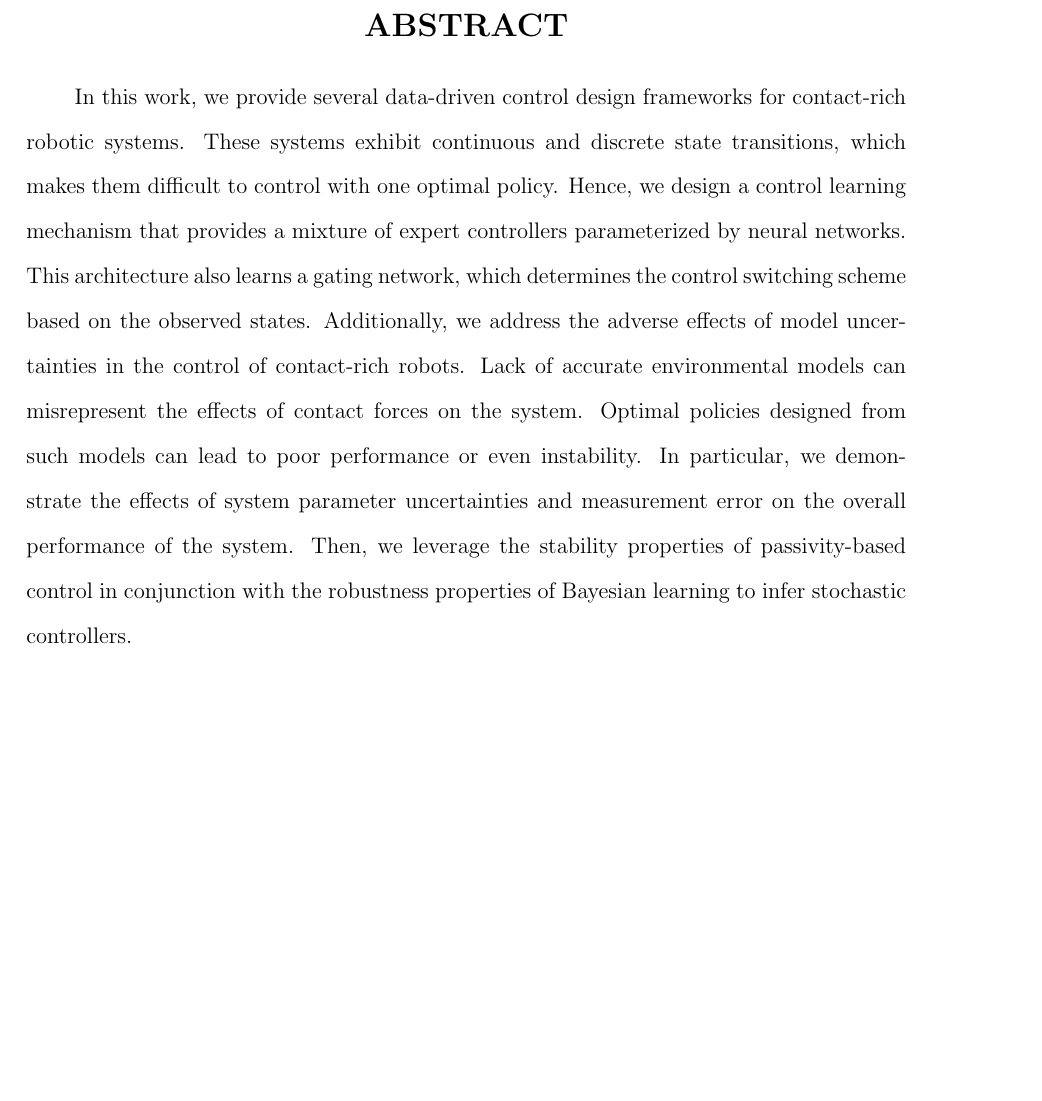
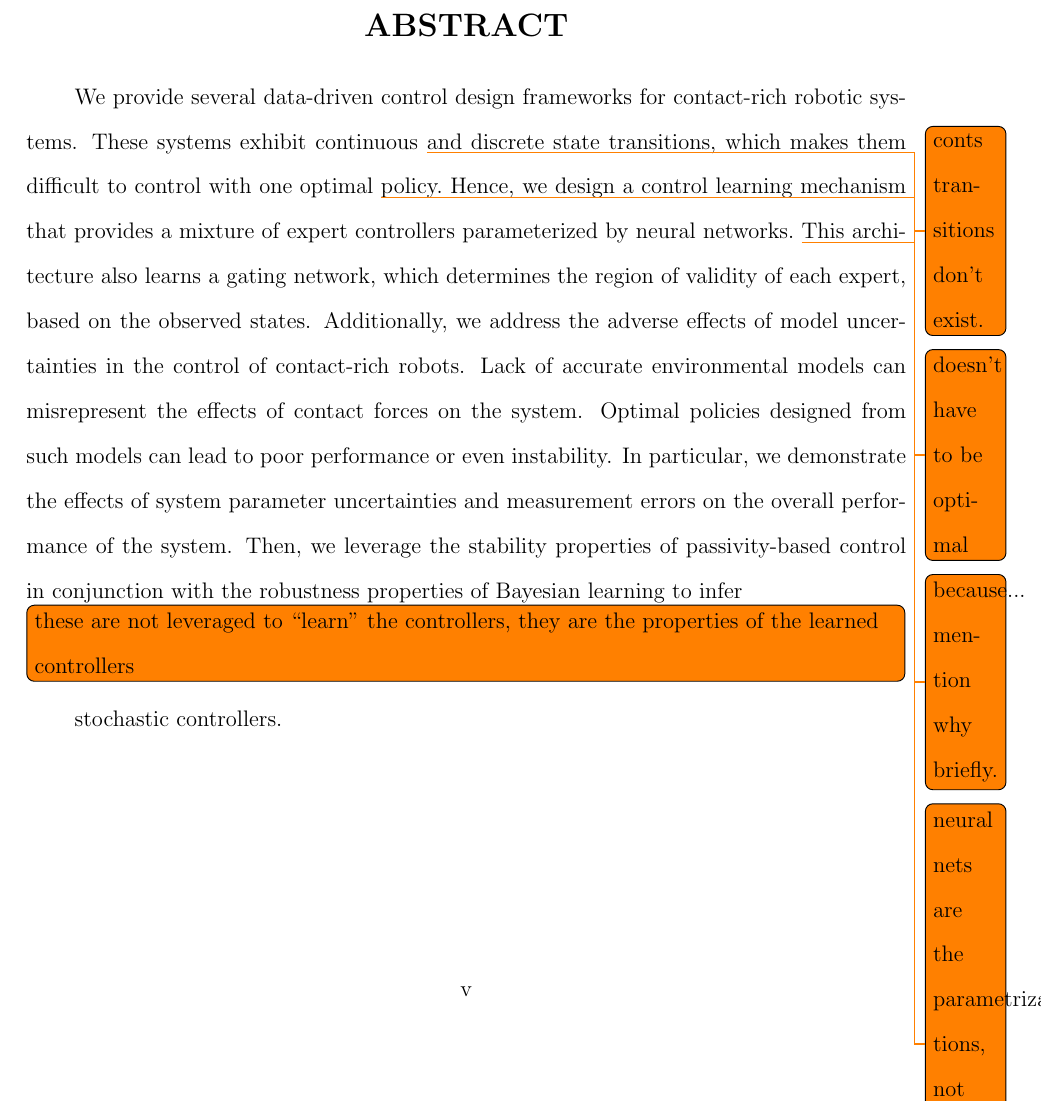
Before and after one commit to nardosashenafi/dissertation, a LaTeX thesis (TeX/src/root.tex, which reads TeX/src/contents/abstract.tex): part of page 3 of 101, cut so that both start at the same text, the shorter picture padded with empty space. Compiled offline with pdfLaTeX.

Commit message:
abstract worked on

```diff
--- a/TeX/src/contents/abstract.tex
+++ b/TeX/src/contents/abstract.tex
@@ -1,17 +1,19 @@
 \chapter*{Abstract}
 \addcontentsline{toc}{chapter}{Abstract}
 
-In this work, we provide several data-driven control design frameworks for
-contact-rich robotic systems.
+We provide several data-driven control design frameworks for contact-rich
+robotic systems.
 %
-These systems exhibit continuous and discrete state transitions, which makes
-them difficult to control with one optimal policy.
+These systems exhibit continuous~\todo{conts transitions don't exist.} and discrete state transitions, which makes
+them difficult to control with one optimal~\todo{doesn't have to be optimal}
+policy.~\todo{because... mention why briefly.}
 %
 Hence, we design a control learning mechanism that provides a mixture of expert
-controllers parameterized by neural networks.
+controllers parameterized by neural networks.~\todo{neural nets are the
+parametrizations, not the parameters.}
 %
-This architecture also learns a gating network, which determines the control
-switching scheme based on the observed states.
+This architecture also learns a gating network, which determines the region of
+validity of each expert, based on the observed states.
 %
 Additionally, we address the adverse effects of model uncertainties in the
 control of contact-rich robots.
@@ -23,9 +25,11 @@ Optimal policies designed from such models can lead to poor performance or even
 instability.
 %
 In particular, we demonstrate the effects of system parameter uncertainties and
-measurement error on the overall performance of the system.
+measurement errors on the overall performance of the system.
 %
 Then, we leverage the stability properties of passivity-based control in
-conjunction with the robustness properties of Bayesian learning to infer
+conjunction with the robustness properties of Bayesian learning to
+infer~\todo[inline]{these are not leveraged to ``learn'' the controllers, they are the
+properties of the learned controllers}
 stochastic controllers.
 %
```
Also changed, not shown: TeX/src/root.pdf.
